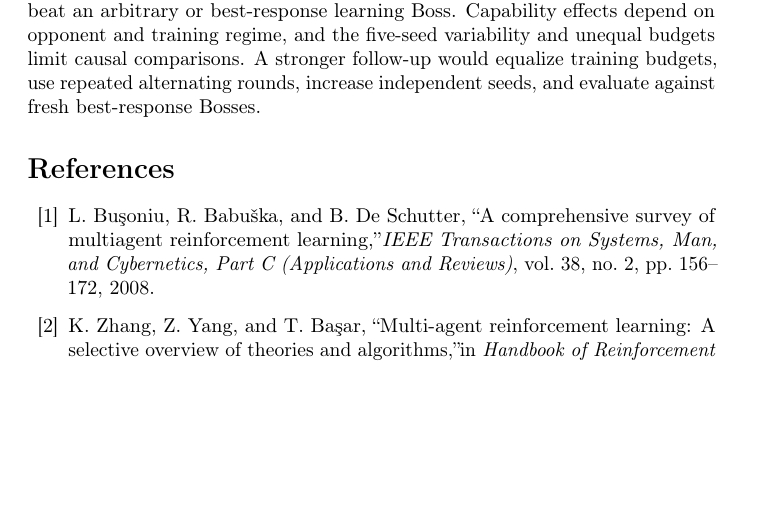
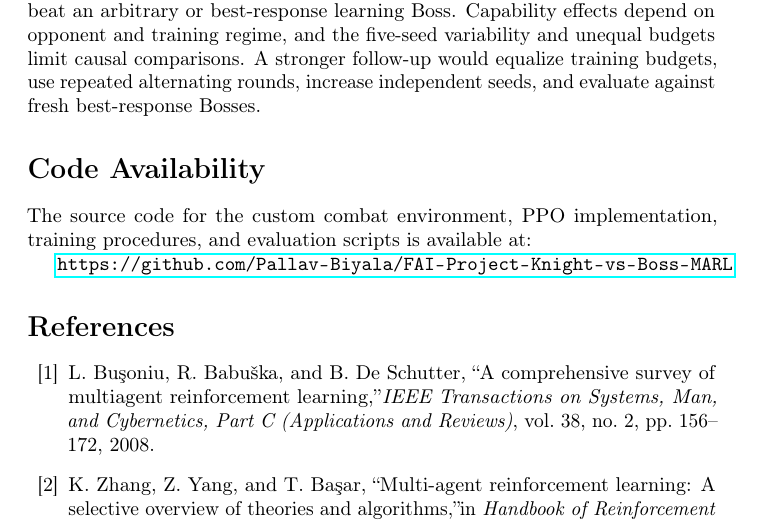
Before and after one commit to Pallav-Biyala/FAI-Project-Knight-vs-Boss-MARL, a LaTeX paper (docs/final_report.tex): part of page 14 of 14 before the commit and part of page 14 of 15 after it, cut so that both start at the same text, the shorter picture padded with empty space. Compiled offline with pdfLaTeX; a LaTeX package or settings file that is missing is left out.

Commit message:
Update final_report.tex

```diff
--- a/docs/final_report.tex
+++ b/docs/final_report.tex
@@ -9,6 +9,7 @@
 \usepackage{amsfonts}
 \usepackage{amsmath,amssymb}
 \usepackage{nicefrac}
+\usepackage{float}
 \usepackage{microtype}
 \usepackage{fancyhdr}
 \usepackage{graphicx}
@@ -332,6 +333,12 @@ Table~\ref{tab:contributions} preserves the responsibility breakdown from the or
 We asked whether a mechanically weaker Knight can learn to defeat a stronger Boss that may also learn. In this environment, the answer is conditionally yes. The Knight trained against a fixed heuristic performs strongly over the tested grid, while evaluation against the paired learned Boss becomes difficult as Boss capabilities rise. At parity, simultaneous learning has a 71.8\% mean win rate against its paired co-trained Boss, but the 95\% interval across five seeds is wide; the one-switch alternating regime averages 32.7\% against its Boss trained against the frozen Knight. At the strongest diagonal setting, both win rates are near zero.
 
 The results support the claim that learning can produce an underdog policy that wins under some conditions. They do not show that a Knight can reliably beat an arbitrary or best-response learning Boss. Capability effects depend on opponent and training regime, and the five-seed variability and unequal budgets limit causal comparisons. A stronger follow-up would equalize training budgets, use repeated alternating rounds, increase independent seeds, and evaluate against fresh best-response Bosses.
+
+\section*{Code Availability}
+
+The source code for the custom combat environment, PPO implementation, training procedures, and evaluation scripts is available at:
+
+\url{https://github.com/Pallav-Biyala/FAI-Project-Knight-vs-Boss-MARL}
 
 \begin{thebibliography}{99}
 
```
Also changed, not shown: docs/final_report.tex (4 more changed lines).
